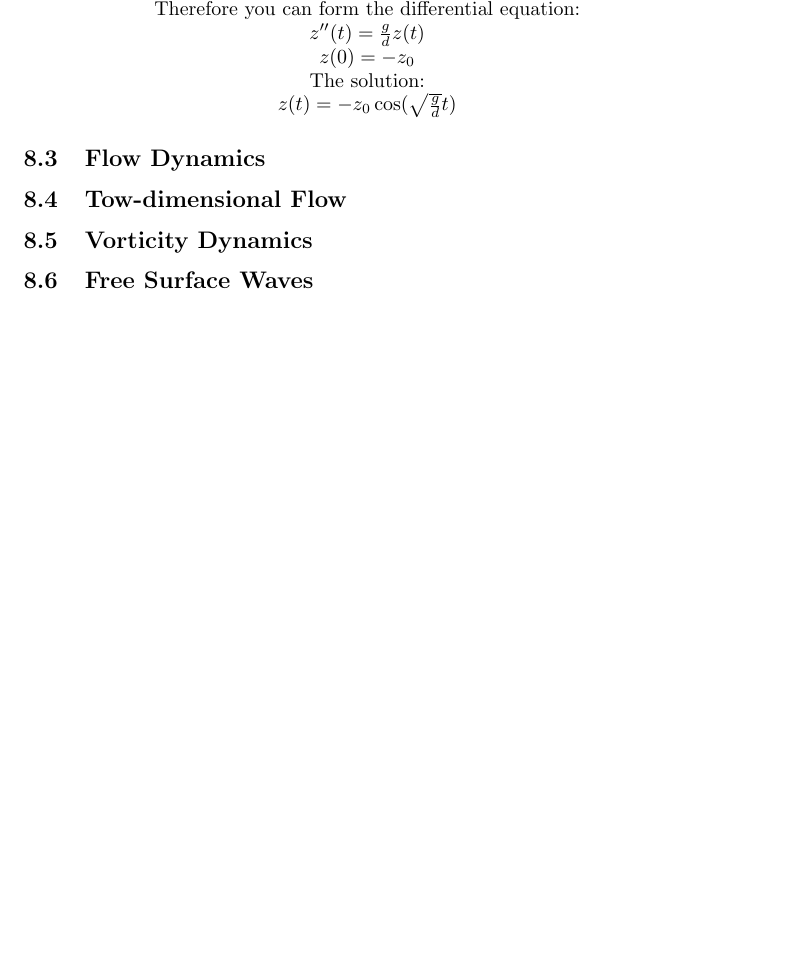
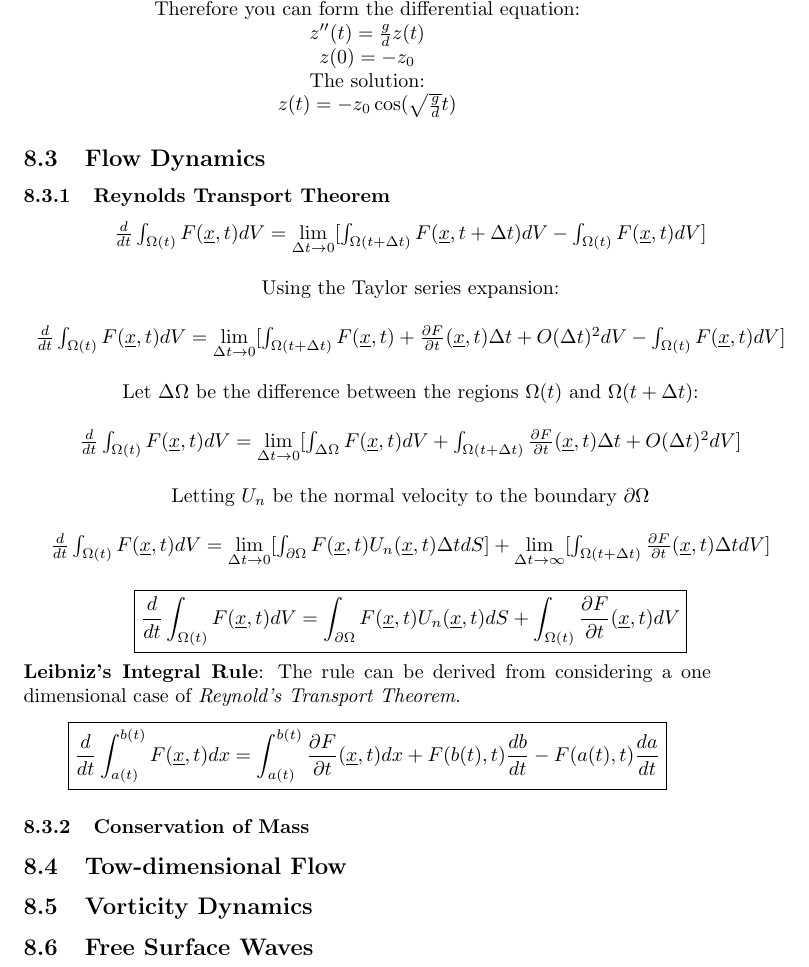
Before and after one commit to 0l1v3r8/Notes, a LaTeX document (Mathematics/Mathematics_main.tex, which reads Mathematics/Fluid_mechanics.tex): part of page 12 of 13, cut so that both start at the same text, the shorter picture padded with empty space. Compiled offline with pdfLaTeX.

Commit message:
Reynolds Transport Theorem

```diff
--- a/Mathematics/Fluid_mechanics.tex
+++ b/Mathematics/Fluid_mechanics.tex
@@ -310,6 +310,38 @@ When a floating body is submerged below its equilibrium depth $d$ it begins to o
 	$z(t) = -z_0 \cos (\sqrt{\frac{g}{d}} t)$
 \end{center}
 \subsection{Flow Dynamics}
+\subsubsection{Reynolds Transport Theorem}
+\begin{tabular}{c}
+	$\frac{d}{dt} \int_{\Omega(t)} F(\underline{x}, t) dV= \lim\limits_{\Delta t \to 0} [\int_{\Omega(t + \Delta t)} F(\underline{x},t+\Delta t) dV - \int_{\Omega(t)} F(\underline{x}, t)dV]$
+	\\
+	\\
+	Using the Taylor series expansion:
+	\\
+	\\
+	$\frac{d}{dt} \int_{\Omega(t)} F(\underline{x}, t) dV=\lim\limits_{\Delta t \to 0} [\int_{\Omega(t + \Delta t)} F(\underline{x}, t)+ \frac{\partial F}{\partial t}(\underline{x}, t)\Delta t + O(\Delta t)^2dV - \int_{\Omega(t)} F(\underline{x}, t)dV]$
+	\\
+	\\
+	Let $\Delta \Omega$ be the difference between the regions $\Omega(t)$ and $\Omega(t + \Delta t)$:
+	\\
+	\\
+	$\frac{d}{dt} \int_{\Omega(t)} F(\underline{x}, t) dV= \lim\limits_{\Delta t \to 0} [\int_{\Delta\Omega} F(\underline{x},t) dV + \int_{\Omega(t + \Delta t)} \frac{\partial F}{\partial t}(\underline{x}, t)\Delta t + O(\Delta t)^2dV]$
+	\\
+	\\
+	Letting $U_n$ be the normal velocity to the boundary $\partial \Omega$
+	\\
+	\\
+	$\frac{d}{dt} \int_{\Omega(t)} F(\underline{x}, t) dV= \lim\limits_{\Delta t \to 0} [\int_{\partial\Omega} F(\underline{x},t) U_n(\underline{x},t)\Delta t dS] + \lim\limits_{\Delta t \to \infty }[\int_{\Omega(t + \Delta t)} \frac{\partial F}{\partial t}(\underline{x}, t)\Delta tdV]$
+	\\
+	\\
+	\boxed{\frac{d}{dt} \int_{\Omega(t)} F(\underline{x}, t) dV= \int_{\partial\Omega} F(\underline{x},t) U_n(\underline{x},t)dS + \int_{\Omega(t)} \frac{\partial F}{\partial t}(\underline{x}, t)dV}
+\end{tabular}
+\newline
+\\
+\textbf{Leibniz's Integral Rule}: The rule can be derived from considering a one dimensional case of \textit{Reynold's Transport Theorem}.
+\begin{center}
+	\boxed{\frac{d}{dt}\int^{b(t)}_{a(t)} F(\underline{x},t) dx = \int^{b(t)}_{a(t)}\frac{\partial F}{\partial t}(\underline{x},t)dx + F(b(t),t)\frac{db}{dt} - F(a(t),t)\frac{da}{dt}}
+\end{center}
+\subsubsection{Conservation of Mass}
 \subsection{Tow-dimensional Flow}
 \subsection{Vorticity Dynamics}
 \subsection{Free Surface Waves}
```
Also changed, not shown: Mathematics/Mathematics_main.pdf, Mathematics/Fluid_mechanics.tex (2 more changed lines), 5 other files.
